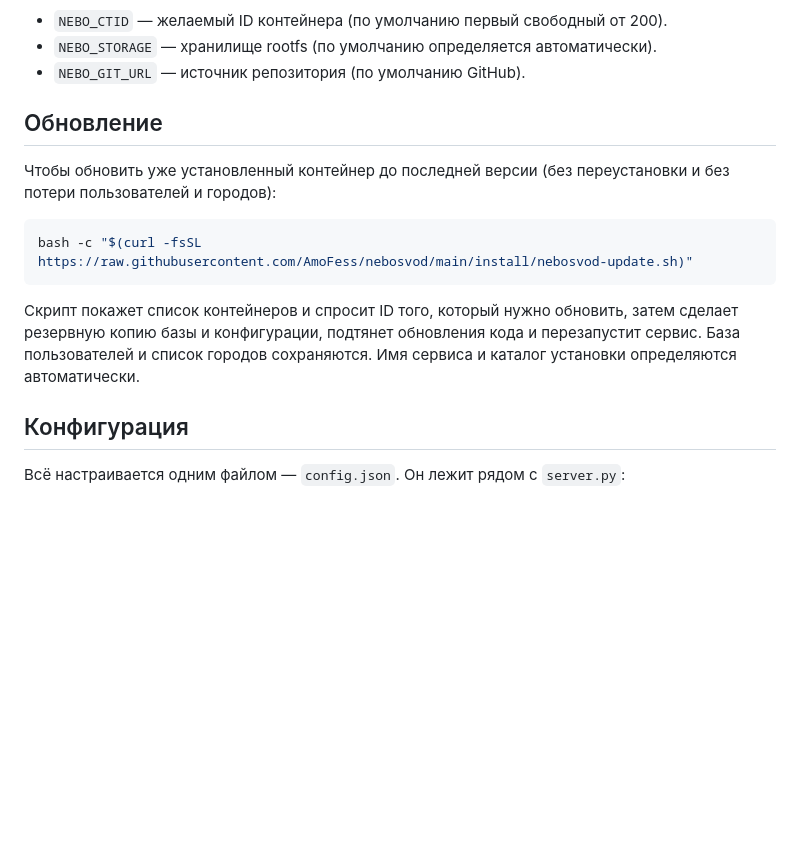
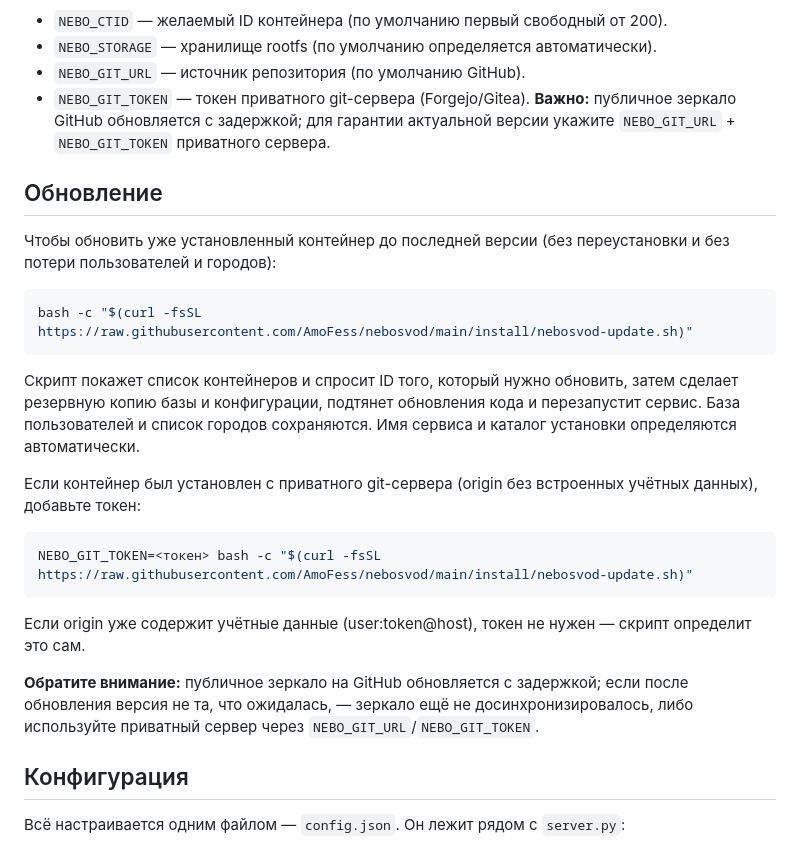
Before and after one commit to AmoFess/nebosvod, a Markdown page: README.md, the part around the change. Drawn GitHub-style; blank space fills up the shorter version.

Commit message:
docs: README — NEBO_GIT_TOKEN для гарантии актуальной версии, предупреждение об отставании GitHub-зеркала

````diff
--- a/README.md
+++ b/README.md
@@ -59,6 +59,7 @@ bash -c "$(curl -fsSL https://raw.githubusercontent.com/AmoFess/nebosvod/main/in
 - `NEBO_CTID` — желаемый ID контейнера (по умолчанию первый свободный от 200).
 - `NEBO_STORAGE` — хранилище rootfs (по умолчанию определяется автоматически).
 - `NEBO_GIT_URL` — источник репозитория (по умолчанию GitHub).
+- `NEBO_GIT_TOKEN` — токен приватного git-сервера (Forgejo/Gitea). **Важно:** публичное зеркало GitHub обновляется с задержкой; для гарантии актуальной версии укажите `NEBO_GIT_URL` + `NEBO_GIT_TOKEN` приватного сервера.
 
 ## Обновление
 
@@ -69,6 +70,16 @@ bash -c "$(curl -fsSL https://raw.githubusercontent.com/AmoFess/nebosvod/main/in
 ```
 
 Скрипт покажет список контейнеров и спросит ID того, который нужно обновить, затем сделает резервную копию базы и конфигурации, подтянет обновления кода и перезапустит сервис. База пользователей и список городов сохраняются. Имя сервиса и каталог установки определяются автоматически.
+
+Если контейнер был установлен с приватного git-сервера (origin без встроенных учётных данных), добавьте токен:
+
+```bash
+NEBO_GIT_TOKEN=<токен> bash -c "$(curl -fsSL https://raw.githubusercontent.com/AmoFess/nebosvod/main/install/nebosvod-update.sh)"
+```
+
+Если origin уже содержит учётные данные (user:token@host), токен не нужен — скрипт определит это сам.
+
+**Обратите внимание:** публичное зеркало на GitHub обновляется с задержкой; если после обновления версия не та, что ожидалась, — зеркало ещё не досинхронизировалось, либо используйте приватный сервер через `NEBO_GIT_URL`/`NEBO_GIT_TOKEN`.
 
 ## Конфигурация
 
````
Also changed, not shown: CHANGELOG.md (+7 -0 lines).
